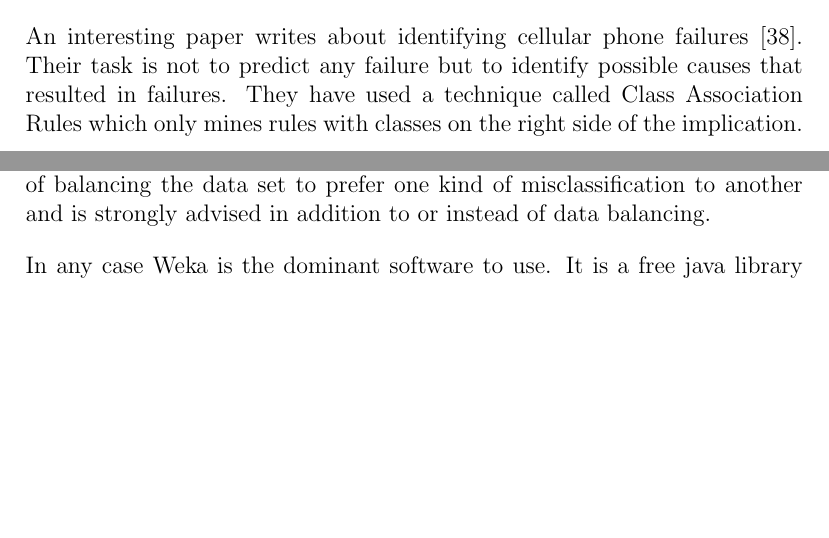
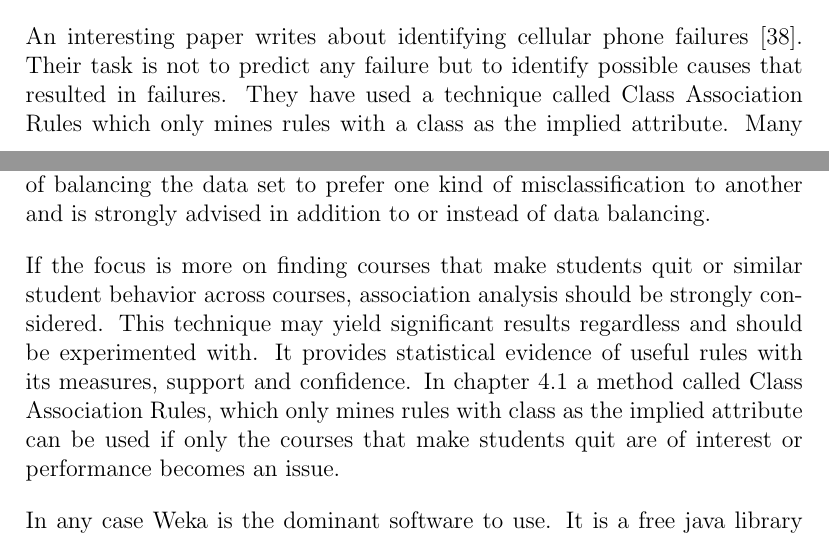
Before and after one commit to nutgaard/Fordypningsprosjekt, a LaTeX thesis (Fordypningsprosjekt.tex, which reads related_work/related_work.tex, system_overview/system_overview.tex): two parts of pages 36 and 44 of 53 before the commit and two parts of pages 36 and 44 of 54 after it, joined at a grey line, cut so that both start at the same text, the shorter picture padded with empty space. Compiled offline with pdfLaTeX.

Commit message:
added some to system overview

```diff
--- a/related_work/related_work.tex
+++ b/related_work/related_work.tex
@@ -46,7 +46,7 @@ This might be interesting but not many lecturers or students use its-learning to
 \bigskip\noindent
 An interesting paper writes about identifying cellular phone failures~\cite{3}.
 Their task is not to predict any failure but to identify possible causes that resulted in failures.
-They have used a technique called Class Association Rules which only mines rules with classes on the right side of the implication.
+They have used a technique called Class Association Rules which only mines rules with a class as the implied attribute.
 Many different data mining techniques is discussed and why none of them worked in a real data situation.
 A lot of the points they bring up here applies to our task as well.
 Class Association Rule mining is further explained in~\cite{4}.
--- a/system_overview/system_overview.tex
+++ b/system_overview/system_overview.tex
@@ -91,6 +91,9 @@ The conclusion is that simple classifiers provide more useful results while prov
 Even though they have a balanced data set they did not end up with a satisfactory accuracy for  false negatives(dropout students classified as successfull). As mentioned this is the important measure for us as we wish to identify struggling students. Cost sensitive learning is used instead of balancing the data set to prefer one kind of misclassification to another and is strongly advised in addition to or instead of data balancing.
 
 \bigskip\noindent
+If the focus is more on finding courses that make students quit or similar student behavior across courses, association analysis should be strongly considered. This technique may yield significant results regardless and should be experimented with. It provides statistical evidence of useful rules with its measures, support and confidence. In chapter~\ref{ch:relclass} a method called Class Association Rules, which only mines rules with class as the implied attribute can be used if only the courses that make students quit are of interest or performance becomes an issue.
+
+\bigskip\noindent
 In any case Weka is the dominant software to use.
 It is a free java library and it provides all the techniques we have discussed in this paper.
 It also comes with a very intuitive classification, preprocessing and data flow editor through its GUI.
```
Also changed, not shown: related_work/related_work.tex (2 more changed lines), system_overview/system_overview.tex (2 more changed lines).
